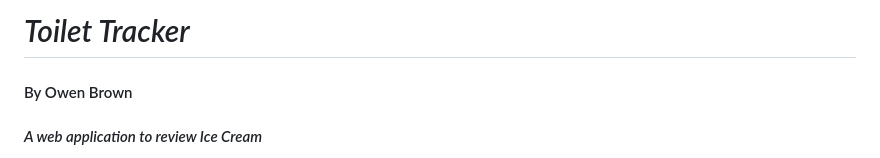
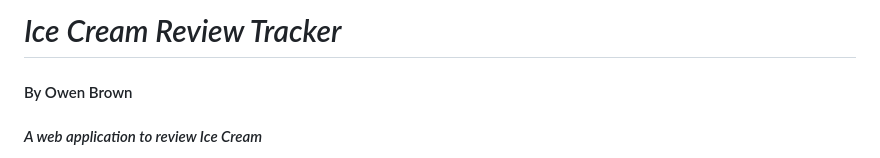
Before and after one commit to osbrown1/LocalBusinessInventoryTracker, a Markdown page: README.md, the part around the change. Drawn GitHub-style.

Commit message:
update readme to replace old title

```diff
--- a/README.md
+++ b/README.md
@@ -1,4 +1,4 @@
-# _Toilet Tracker_
+# _Ice Cream Review Tracker_
 
 #### By Owen Brown
 #### _A web application to review Ice Cream_
```
